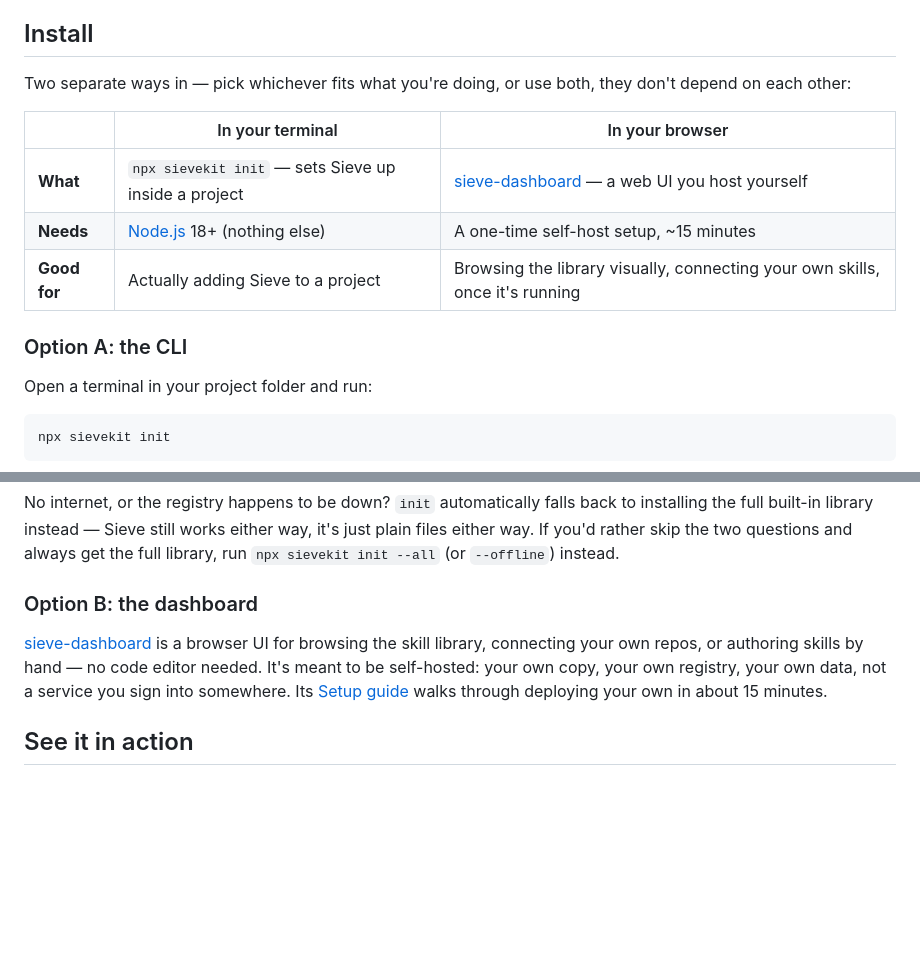
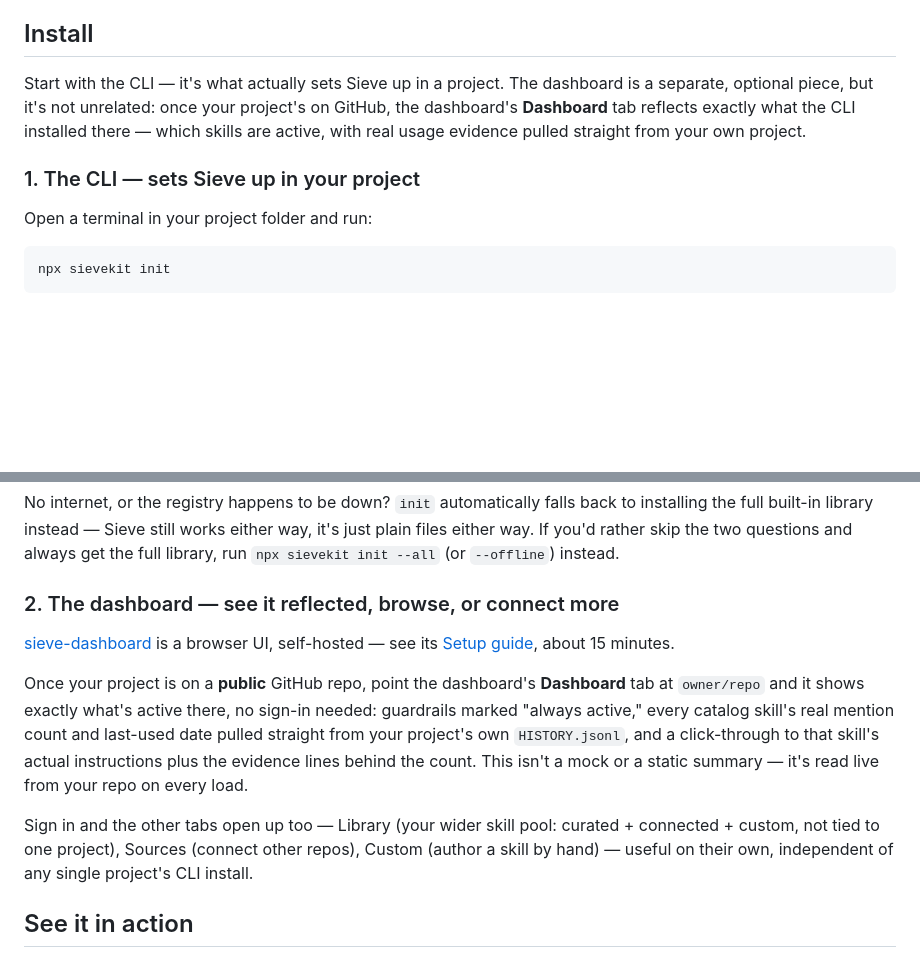
Before and after one commit to khoitrn/sieve, a Markdown page: README.md, 2 parts joined by grey strips. GitHub-like rendering; blank space fills up the shorter version.

Commit message:
Correct Install: dashboard's Dashboard tab reflects the CLI, isn't unrelated
Was wrongly framed as two independent options. The dashboard's Dashboard
tab actually reads a project's own sieve.index.json + HISTORY.jsonl live
from GitHub and shows exactly what the CLI installed there (guardrails
"always active", real per-skill mention counts) — a real dependency, not
a separate alternative. Library/Sources/Custom remain independent of any
one project, which the new copy also makes explicit.

```diff
--- a/README.md
+++ b/README.md
@@ -29,15 +29,9 @@ Without Sieve, you either re-explain your conventions to every AI tool separatel
 
 ## Install
 
-Two separate ways in — pick whichever fits what you're doing, or use both, they don't depend on each other:
+Start with the CLI — it's what actually sets Sieve up in a project. The dashboard is a separate, optional piece, but it's not unrelated: once your project's on GitHub, the dashboard's **Dashboard** tab reflects exactly what the CLI installed there — which skills are active, with real usage evidence pulled straight from your own project.
 
-|  | In your terminal | In your browser |
-|---|---|---|
-| **What** | `npx sievekit init` — sets Sieve up inside a project | [sieve-dashboard](https://github.com/khoitrn/sieve-dashboard) — a web UI you host yourself |
-| **Needs** | [Node.js](https://nodejs.org) 18+ (nothing else) | A one-time self-host setup, ~15 minutes |
-| **Good for** | Actually adding Sieve to a project | Browsing the library visually, connecting your own skills, once it's running |
-
-### Option A: the CLI
+### 1. The CLI — sets Sieve up in your project
 
 Open a terminal in your project folder and run:
 
@@ -51,9 +45,13 @@ That command asks two short questions (new idea or existing project? any focus a
 
 No internet, or the registry happens to be down? `init` automatically falls back to installing the full built-in library instead — Sieve still works either way, it's just plain files either way. If you'd rather skip the two questions and always get the full library, run `npx sievekit init --all` (or `--offline`) instead.
 
-### Option B: the dashboard
+### 2. The dashboard — see it reflected, browse, or connect more
 
-[sieve-dashboard](https://github.com/khoitrn/sieve-dashboard) is a browser UI for browsing the skill library, connecting your own repos, or authoring skills by hand — no code editor needed. It's meant to be self-hosted: your own copy, your own registry, your own data, not a service you sign into somewhere. Its [Setup guide](https://github.com/khoitrn/sieve-dashboard#setup-run-your-own-copy) walks through deploying your own in about 15 minutes.
+[sieve-dashboard](https://github.com/khoitrn/sieve-dashboard) is a browser UI, self-hosted — see its [Setup guide](https://github.com/khoitrn/sieve-dashboard#setup-run-your-own-copy), about 15 minutes.
+
+Once your project is on a **public** GitHub repo, point the dashboard's **Dashboard** tab at `owner/repo` and it shows exactly what's active there, no sign-in needed: guardrails marked "always active," every catalog skill's real mention count and last-used date pulled straight from your project's own `HISTORY.jsonl`, and a click-through to that skill's actual instructions plus the evidence lines behind the count. This isn't a mock or a static summary — it's read live from your repo on every load.
+
+Sign in and the other tabs open up too — Library (your wider skill pool: curated + connected + custom, not tied to one project), Sources (connect other repos), Custom (author a skill by hand) — useful on their own, independent of any single project's CLI install.
 
 ## See it in action
 
```
